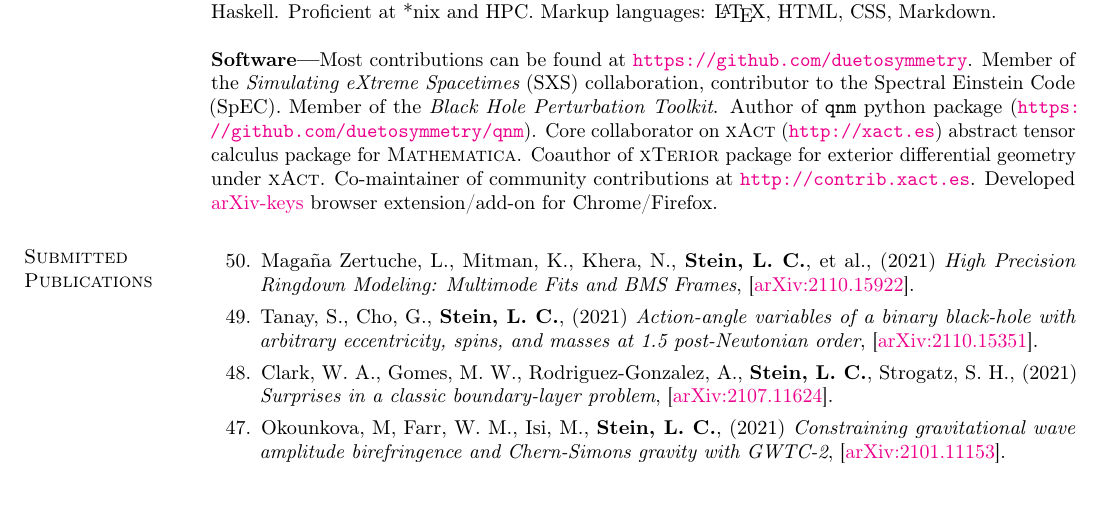
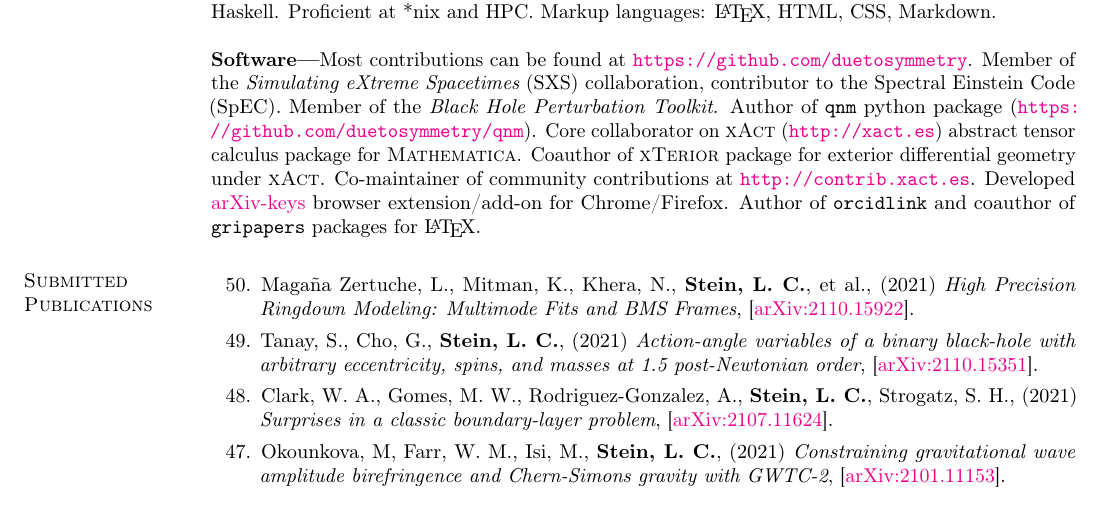
Before and after one commit to duetosymmetry/cv, a LaTeX CV (LeoCStein.tex): part of page 4 of 8, cut so that both start at the same text. Compiled offline with pdfLaTeX.

Commit message:
Update software

```diff
--- a/LeoCStein.tex
+++ b/LeoCStein.tex
@@ -343,6 +343,7 @@ of {\sc xTerior} package for exterior differential geometry under
 \url{http://contrib.xact.es}. Developed
 \href{https://chrome.google.com/webstore/detail/arxiv-keys/fkjjdlbhliopfhgddlpoggpmpgjfaojd}{arXiv-keys}
 browser extension/add-on for Chrome/Firefox.
+Author of {\tt orcidlink} and coauthor of {\tt gripapers} packages for \LaTeX.
 
 % Twiddle this for spacing
 % \newpage
```
